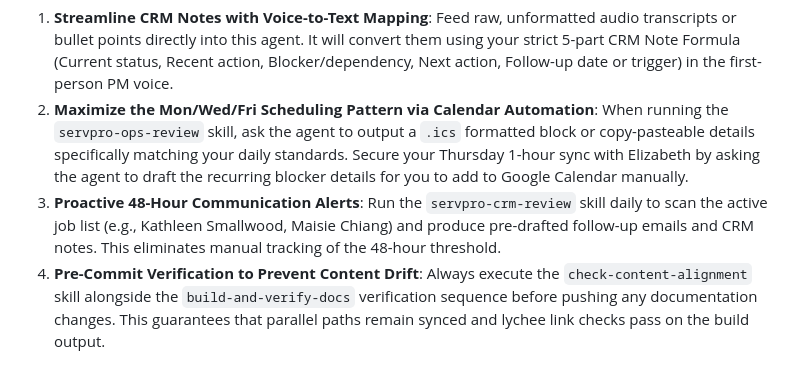
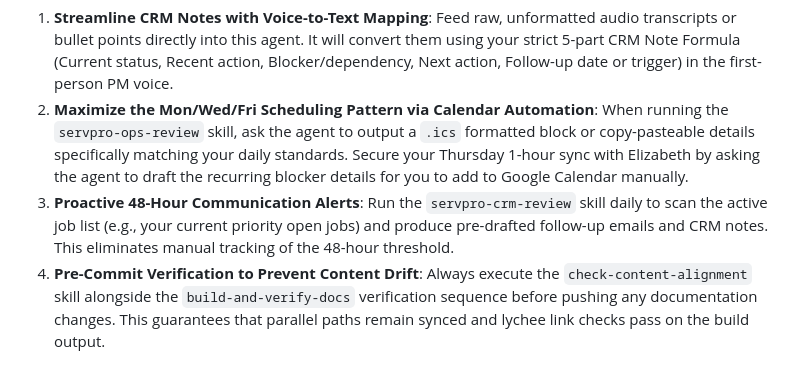
Before and after one commit to tbrownsp/agents-in-sdlc, a Markdown page: .github/agents/servpro-pm.agent.md, the part around the change. Rendered like a GitHub page.

Commit message:
fix: replace real customer names and fix calendar automation claims in PM agent tips

```diff
--- a/.github/agents/servpro-pm.agent.md
+++ b/.github/agents/servpro-pm.agent.md
@@ -170,5 +170,5 @@ Optimize your workflow with these tips based on the standards and workflows abov
 
 1. **Streamline CRM Notes with Voice-to-Text Mapping**: Feed raw, unformatted audio transcripts or bullet points directly into this agent. It will convert them using your strict 5-part CRM Note Formula (Current status, Recent action, Blocker/dependency, Next action, Follow-up date or trigger) in the first-person PM voice.
 2. **Maximize the Mon/Wed/Fri Scheduling Pattern via Calendar Automation**: When running the `servpro-ops-review` skill, ask the agent to output a `.ics` formatted block or copy-pasteable details specifically matching your daily standards. Secure your Thursday 1-hour sync with Elizabeth by asking the agent to draft the recurring blocker details for you to add to Google Calendar manually.
-3. **Proactive 48-Hour Communication Alerts**: Run the `servpro-crm-review` skill daily to scan the active job list (e.g., Kathleen Smallwood, Maisie Chiang) and produce pre-drafted follow-up emails and CRM notes. This eliminates manual tracking of the 48-hour threshold.
+3. **Proactive 48-Hour Communication Alerts**: Run the `servpro-crm-review` skill daily to scan the active job list (e.g., your current priority open jobs) and produce pre-drafted follow-up emails and CRM notes. This eliminates manual tracking of the 48-hour threshold.
 4. **Pre-Commit Verification to Prevent Content Drift**: Always execute the `check-content-alignment` skill alongside the `build-and-verify-docs` verification sequence before pushing any documentation changes. This guarantees that parallel paths remain synced and lychee link checks pass on the build output.
```
